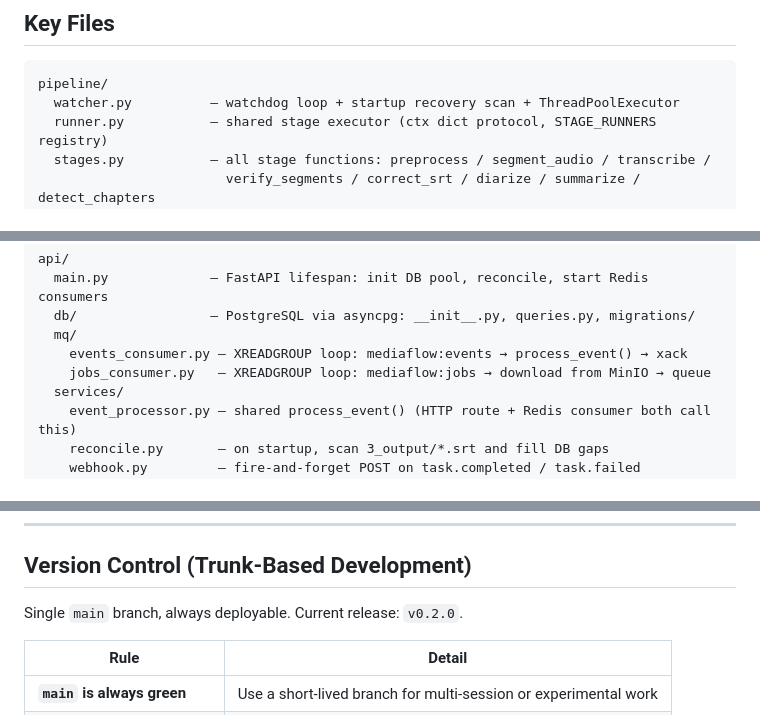
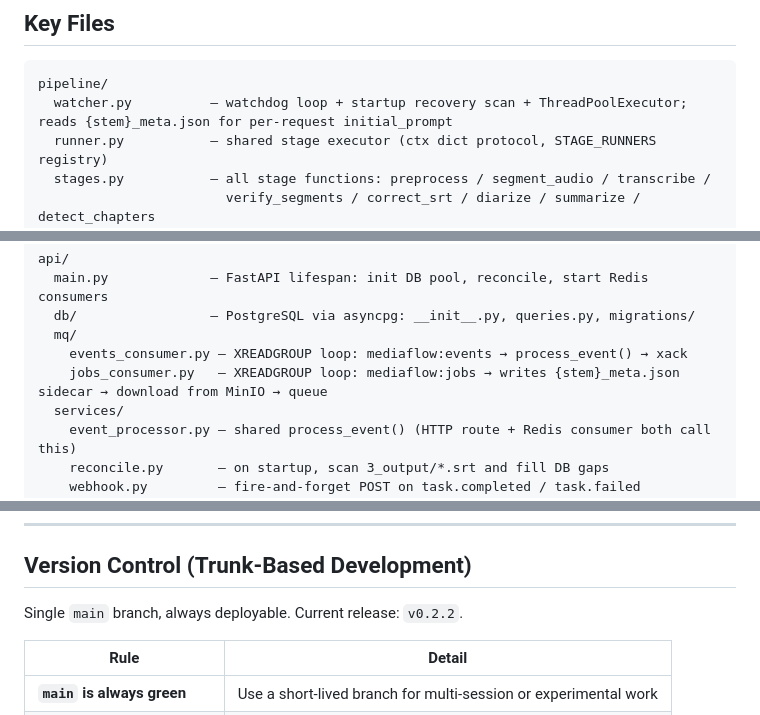
Before and after one commit to Lung-Yu/mediaflow, a Markdown page: CLAUDE.md, 3 parts joined by grey strips. Rendered like a GitHub page.

````diff
--- a/CLAUDE.md
+++ b/CLAUDE.md
@@ -90,7 +90,7 @@ Files that fail are renamed to `{original}.failed` in-place so the watcher skips
 
 ```
 pipeline/
-  watcher.py          — watchdog loop + startup recovery scan + ThreadPoolExecutor
+  watcher.py          — watchdog loop + startup recovery scan + ThreadPoolExecutor; reads {stem}_meta.json for per-request initial_prompt
   runner.py           — shared stage executor (ctx dict protocol, STAGE_RUNNERS registry)
   stages.py           — all stage functions: preprocess / segment_audio / transcribe /
                         verify_segments / correct_srt / diarize / summarize / detect_chapters
@@ -109,7 +109,7 @@ api/
   db/                 — PostgreSQL via asyncpg: __init__.py, queries.py, migrations/
   mq/
     events_consumer.py — XREADGROUP loop: mediaflow:events → process_event() → xack
-    jobs_consumer.py   — XREADGROUP loop: mediaflow:jobs → download from MinIO → queue
+    jobs_consumer.py   — XREADGROUP loop: mediaflow:jobs → writes {stem}_meta.json sidecar → download from MinIO → queue
   services/
     event_processor.py — shared process_event() (HTTP route + Redis consumer both call this)
     reconcile.py       — on startup, scan 3_output/*.srt and fill DB gaps
@@ -492,7 +531,7 @@ Nothing remaining — all planned phases complete.
 
 ## Version Control (Trunk-Based Development)
 
-Single `main` branch, always deployable. Current release: `v0.2.0`.
+Single `main` branch, always deployable. Current release: `v0.2.2`.
 
 | Rule | Detail |
 |------|--------|
````
Also changed, not shown: other parts of CLAUDE.md (+65 -26 lines).
